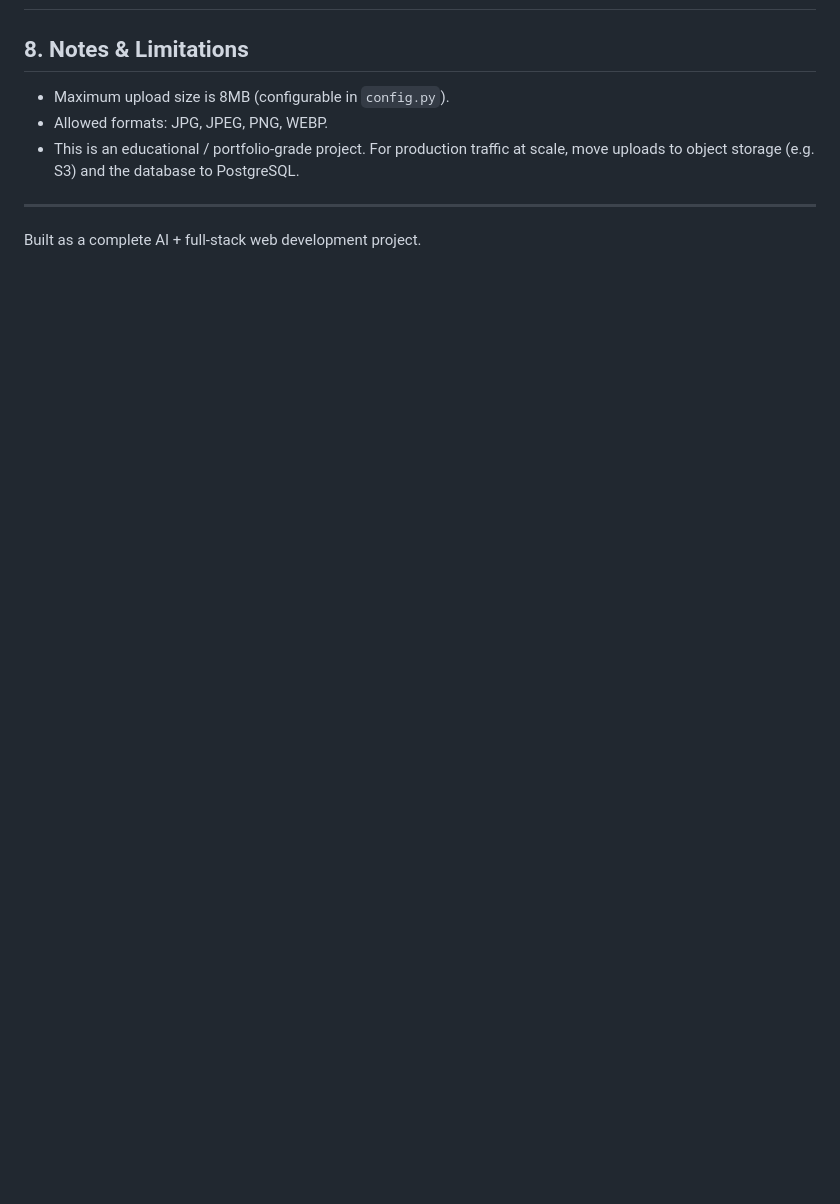
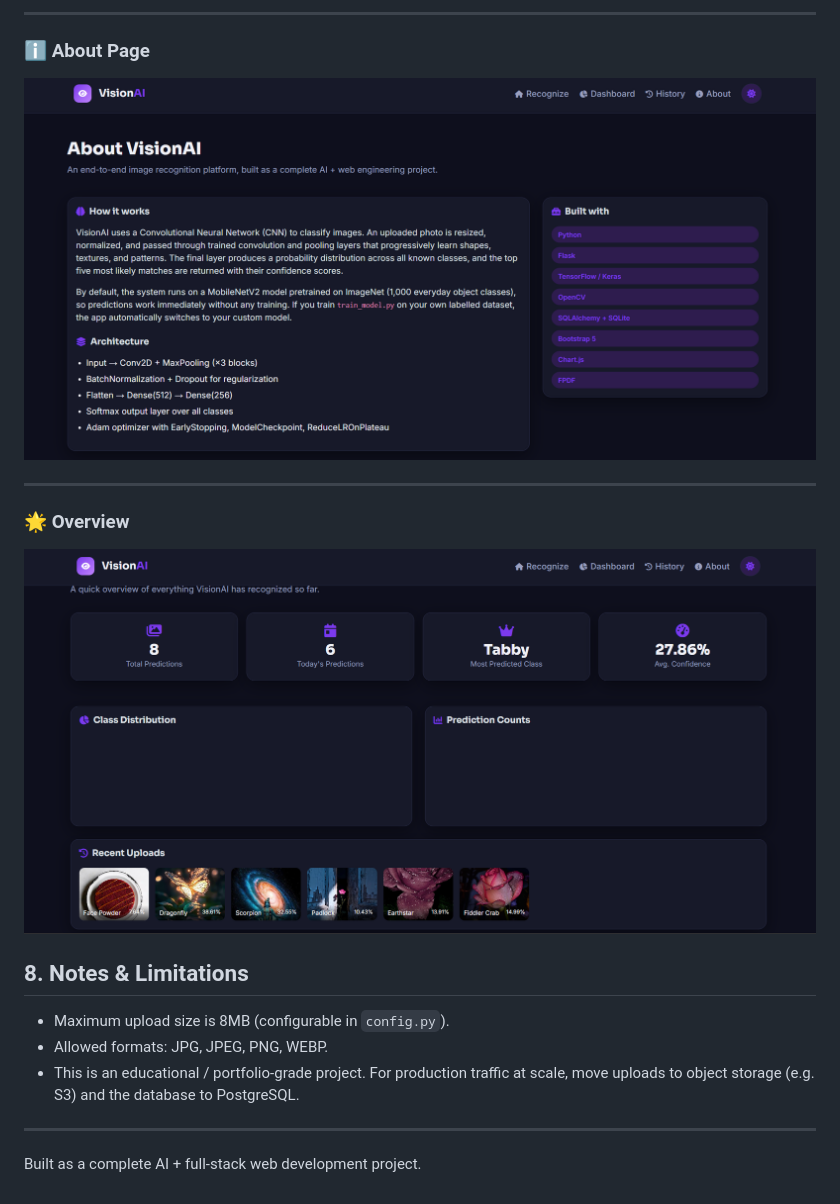
Before and after one commit to Anchalpandey22/Image_recognition_using_AI, a Markdown page: README.md, the part around one of its changes. GitHub-like rendering; pictures changed too: Doc/Screenshot-about.png (added), Doc/Screenshot-overview.png (added); blank space fills up the shorter version.

```diff
--- a/README.md
+++ b/README.md
@@ -196,3 +210,12 @@ The first request will download MobileNetV2's pretrained weights (~14MB) automat
+---
+
+### ℹ️ About Page
+![about](Doc/Screenshot-about.png)
+
+---
+
+### 🌟 Overview
+![overview](Doc/Screenshot-overview.png)
 
 
 
```
Also changed, not shown: other parts of README.md (+15 -1 lines), Doc/Screenshot-Home2.png (added), Doc/Screenshot-history.png (added), Doc/Screenshot-home.png (added).
